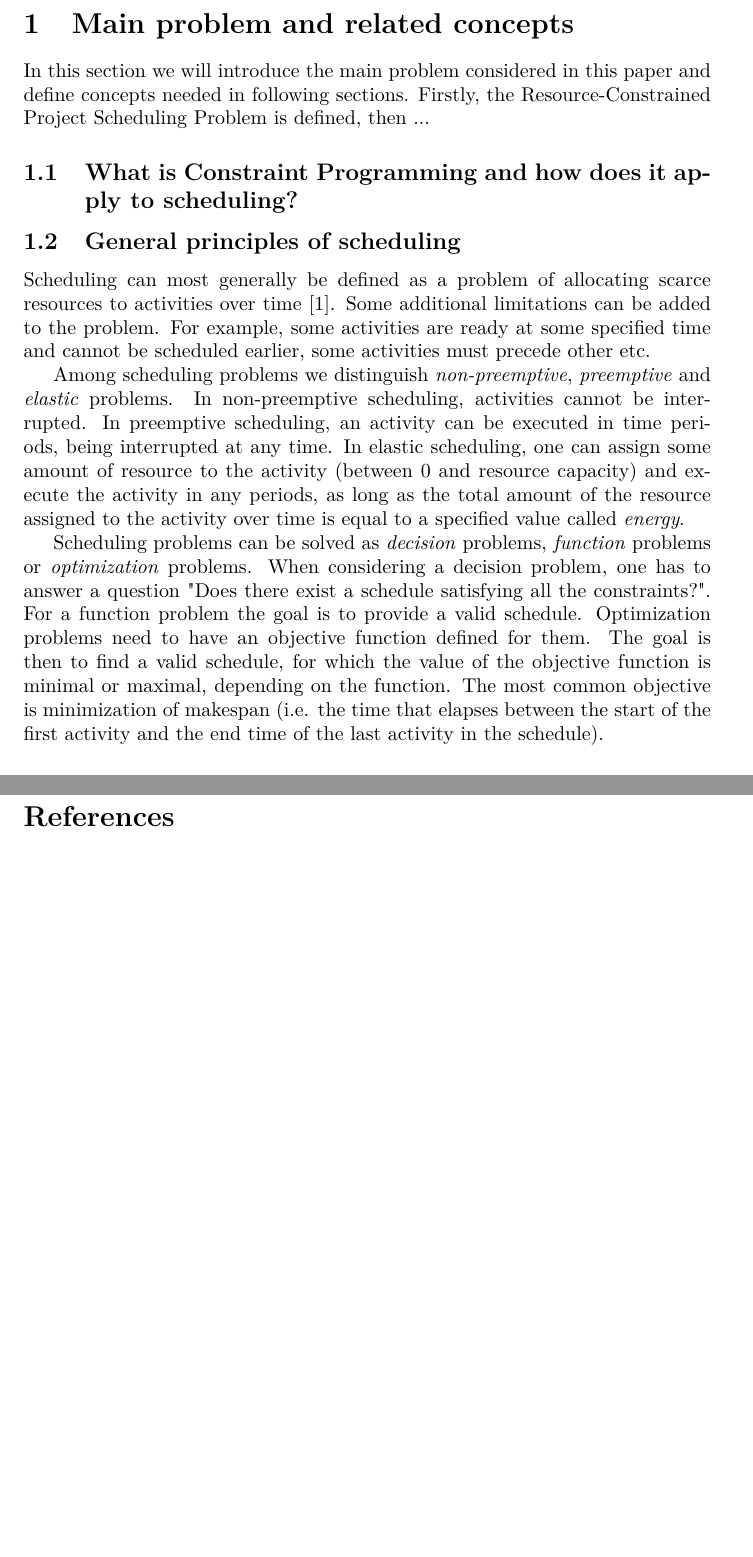
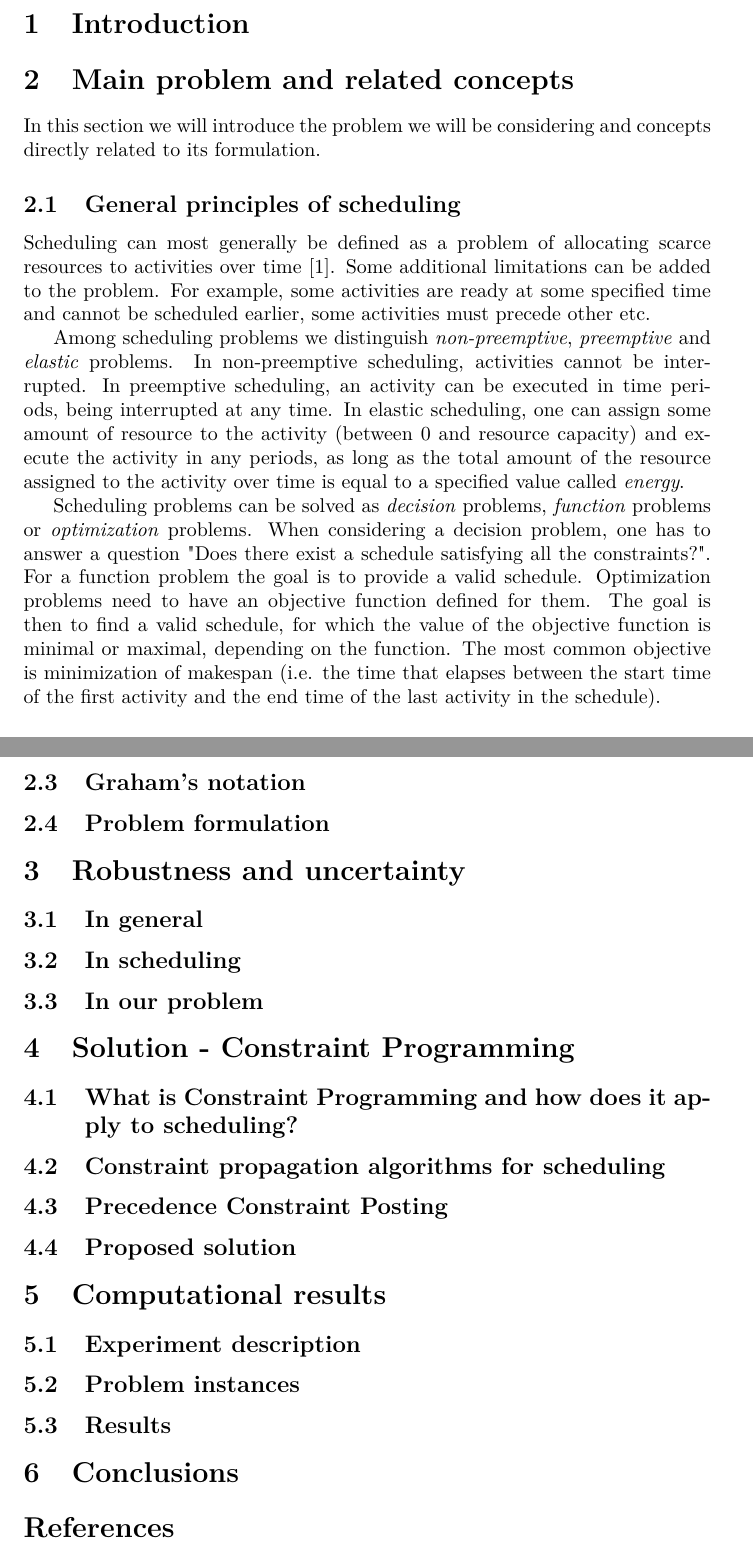
Before and after one commit to display-none/robust-scheduling, a LaTeX thesis (paper/thesis.tex): two parts of pages 3 and 4 of 4 before the commit and two parts of pages 3 and 5 of 5 after it, joined at a grey line, cut at the place of the change, the shorter picture padded with empty space. Compiled offline with pdfLaTeX.

Commit message:
general structure added

```diff
--- a/paper/thesis.tex
+++ b/paper/thesis.tex
@@ -40,10 +40,11 @@
 \tableofcontents
 \newpage
 
+\section{Introduction}
+
 \section{Main problem and related concepts}
-In this section we will introduce the main problem considered in this paper and define concepts needed in following sections. Firstly, the Resource-Constrained Project Scheduling Problem is defined, then ...
+In this section we will introduce the problem we will be considering and concepts directly related to its formulation.
 
-\subsection{What is Constraint Programming and how does it apply to scheduling?}
 
 \subsection{General principles of scheduling}
 Scheduling can most generally be defined as a problem of allocating scarce resources to activities over time \cite{Baker:Introduction}.
@@ -51,7 +52,7 @@ Some additional limitations can be added to the problem. For example, some activ
 
 Among scheduling problems we distinguish \textit{non-preemptive}, \textit{preemptive} and \textit{elastic} problems. In non-preemptive scheduling, activities cannot be interrupted. In preemptive scheduling, an activity can be executed in time periods, being interrupted at any time. In elastic scheduling, one can assign some amount of resource to the activity (between 0 and resource capacity) and execute the activity in any periods, as long as the total amount of the resource assigned to the activity over time is equal to a specified value called \textit{energy}.
 
-Scheduling problems can be solved as \textit{decision} problems, \textit{function} problems or \textit{optimization} problems. When considering a decision problem, one has to answer a question "Does there exist a schedule satisfying all the constraints?". For a function problem the goal is to provide a valid schedule. Optimization problems need to have an objective function defined for them. The goal is then to find a valid schedule, for which the value of the objective function is minimal or maximal, depending on the function. The most common objective is minimization of makespan (i.e. the time that elapses between the start of the first activity and the end time of the last activity in the schedule).
+Scheduling problems can be solved as \textit{decision} problems, \textit{function} problems or \textit{optimization} problems. When considering a decision problem, one has to answer a question "Does there exist a schedule satisfying all the constraints?". For a function problem the goal is to provide a valid schedule. Optimization problems need to have an objective function defined for them. The goal is then to find a valid schedule, for which the value of the objective function is minimal or maximal, depending on the function. The most common objective is minimization of makespan (i.e. the time that elapses between the start time of the first activity and the end time of the last activity in the schedule).
 
 \subsection{Resource-Constrained Project Scheduling Problem}
 The problem we are considering is based on Resource-Constrained Project Scheduling Problem (RCPSP), which is a fairly generic framework to describe scheduling problems encountered in industry and academic discussions. It consists of a set of $n$ \textit{activities} $\{A_1, A_2, ..., A_n\}$ with fixed processing times $proc(A_i)$ or $p_i$ (activity duration) and a set of $m$ resources $\{R_1, R_2, ..., R_m\}$ of specified capacity $cap(R_i)$. Each activity $A_i$ requires $cap(A_i, R)$ of resource $R$ during its execution and at any given time the sum of the requirements from all executing activities cannot exceed the resource capacity. Formally, for all times t:
@@ -65,6 +66,45 @@ $start(A_i)$ and $end(A_i)$ used here are variables describing the start time an
 In addition to mentioned constraints the activities can have release dates, due dates, deadlines and be subject to precedence constraints. A release date is a time before which the activity cannot execute. A due date is a time before which the activity is expected to end and similarly, a deadline is a time before which the activity has to end. Precedence constraints can be defined in several ways. An activity can be constrained to start after the start of some other activity, start after the end of some other activity or some defined time after either of these.
 
 
+\subsection{Graham's notation}
+
+\subsection{Problem formulation}
+
+
+
+\section{Robustness and uncertainty}
+
+\subsection{In general}
+
+\subsection{In scheduling}
+
+\subsection{In our problem}
+
+
+
+
+\section{Solution - Constraint Programming}
+
+\subsection{What is Constraint Programming and how does it apply to scheduling?}
+
+\subsection{Constraint propagation algorithms for scheduling}
+
+\subsection{Precedence Constraint Posting}
+
+\subsection{Proposed solution}
+
+
+\section{Computational results}
+
+\subsection{Experiment description}
+
+\subsection{Problem instances}
+
+\subsection{Results}
+
+
+\section{Conclusions}
+
 
 
 \bibliographystyle{plain}
```
